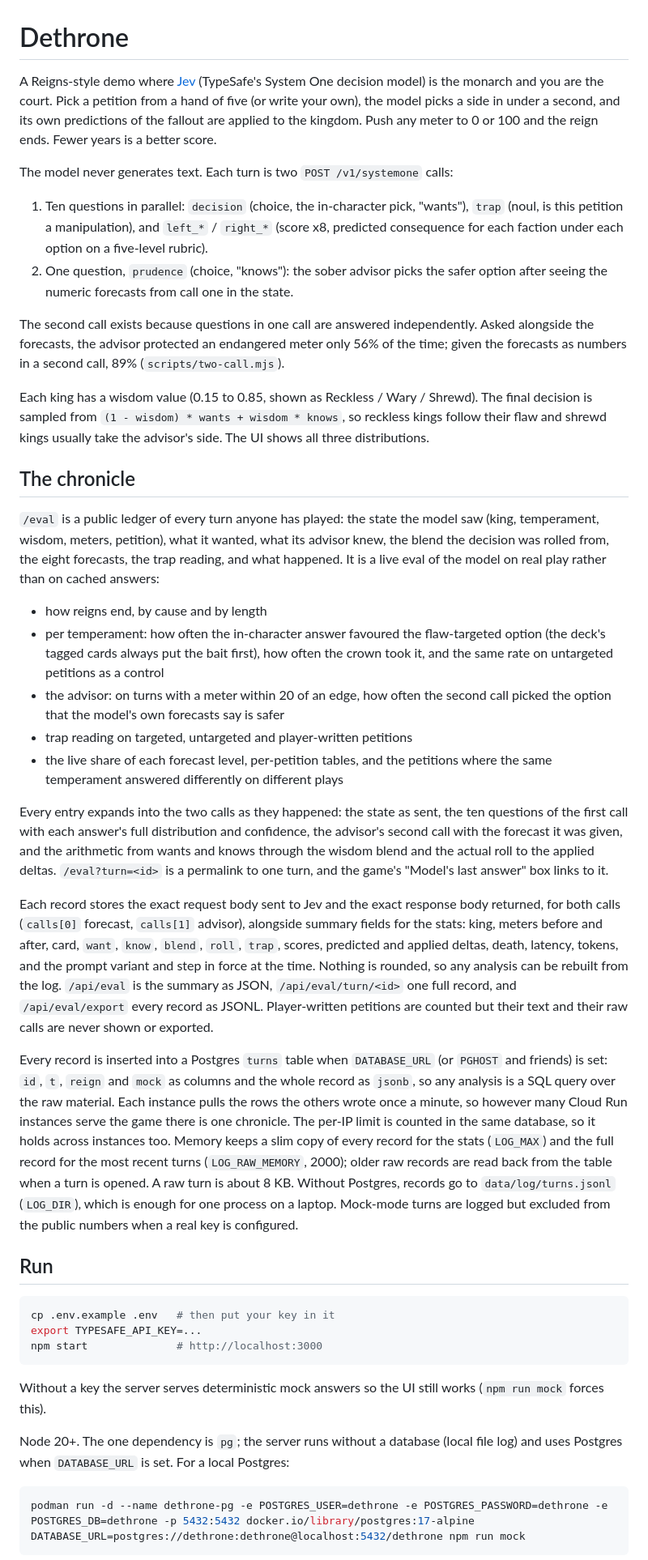
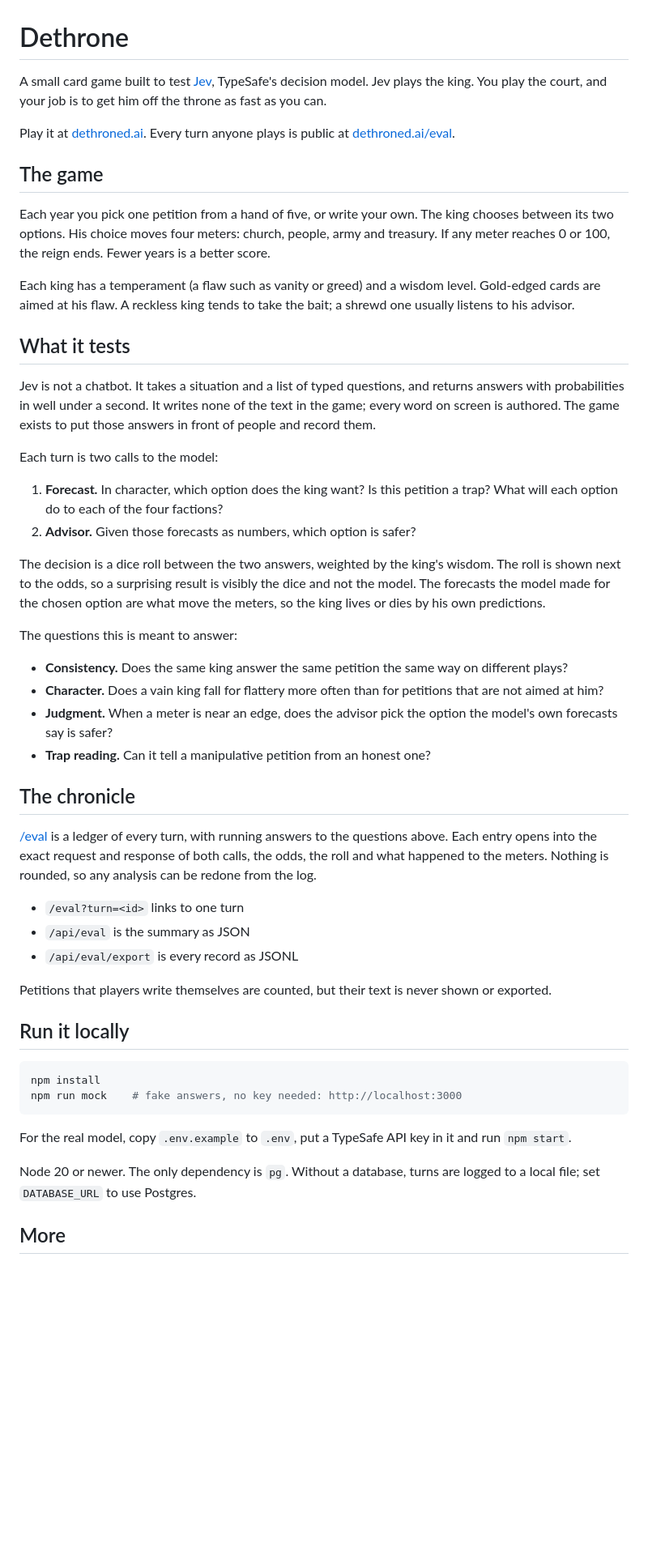
Before and after one commit to aaddrick/dethroned-ai, a Markdown page: README.md, the part around one of its changes. Shown at 81% size. Rendered like a GitHub page; blank space fills up the shorter version.

Commit message:
README for visitors; CLAUDE.md catches up with the domain and the public repo
The README now outlines the game, what it tests about Jev and where the
chronicle is, and points to CLAUDE.md and terraform/README.md for the rest.
CLAUDE.md records the DNS delegation, the release convention and the rules
for a public repo.

````diff
--- a/README.md
+++ b/README.md
@@ -1,46 +1,53 @@
 # Dethrone
 
-A Reigns-style demo where [Jev](https://typesafe.ai) (TypeSafe's System One decision model) is the monarch and you are the court. Pick a petition from a hand of five (or write your own), the model picks a side in under a second, and its own predictions of the fallout are applied to the kingdom. Push any meter to 0 or 100 and the reign ends. Fewer years is a better score.
+A small card game built to test [Jev](https://typesafe.ai), TypeSafe's decision model. Jev plays the king. You play the court, and your job is to get him off the throne as fast as you can.
 
-The model never generates text. Each turn is two `POST /v1/systemone` calls:
+Play it at [dethroned.ai](https://dethroned.ai). Every turn anyone plays is public at [dethroned.ai/eval](https://dethroned.ai/eval).
 
-1. Ten questions in parallel: `decision` (choice, the in-character pick, "wants"), `trap` (noul, is this petition a manipulation), and `left_*` / `right_*` (score x8, predicted consequence for each faction under each option on a five-level rubric).
-2. One question, `prudence` (choice, "knows"): the sober advisor picks the safer option after seeing the numeric forecasts from call one in the state.
+## The game
 
-The second call exists because questions in one call are answered independently. Asked alongside the forecasts, the advisor protected an endangered meter only 56% of the time; given the forecasts as numbers in a second call, 89% (`scripts/two-call.mjs`).
+Each year you pick one petition from a hand of five, or write your own. The king chooses between its two options. His choice moves four meters: church, people, army and treasury. If any meter reaches 0 or 100, the reign ends. Fewer years is a better score.
 
-Each king has a wisdom value (0.15 to 0.85, shown as Reckless / Wary / Shrewd). The final decision is sampled from `(1 - wisdom) * wants + wisdom * knows`, so reckless kings follow their flaw and shrewd kings usually take the advisor's side. The UI shows all three distributions.
+Each king has a temperament (a flaw such as vanity or greed) and a wisdom level. Gold-edged cards are aimed at his flaw. A reckless king tends to take the bait; a shrewd one usually listens to his advisor.
+
+## What it tests
+
+Jev is not a chatbot. It takes a situation and a list of typed questions, and returns answers with probabilities in well under a second. It writes none of the text in the game; every word on screen is authored. The game exists to put those answers in front of people and record them.
+
+Each turn is two calls to the model:
+
+1. **Forecast.** In character, which option does the king want? Is this petition a trap? What will each option do to each of the four factions?
+2. **Advisor.** Given those forecasts as numbers, which option is safer?
+
+The decision is a dice roll between the two answers, weighted by the king's wisdom. The roll is shown next to the odds, so a surprising result is visibly the dice and not the model. The forecasts the model made for the chosen option are what move the meters, so the king lives or dies by his own predictions.
+
+The questions this is meant to answer:
+
+- **Consistency.** Does the same king answer the same petition the same way on different plays?
+- **Character.** Does a vain king fall for flattery more often than for petitions that are not aimed at him?
+- **Judgment.** When a meter is near an edge, does the advisor pick the option the model's own forecasts say is safer?
+- **Trap reading.** Can it tell a manipulative petition from an honest one?
 
 ## The chronicle
 
-`/eval` is a public ledger of every turn anyone has played: the state the model saw (king, temperament, wisdom, meters, petition), what it wanted, what its advisor knew, the blend the decision was rolled from, the eight forecasts, the trap reading, and what happened. It is a live eval of the model on real play rather than on cached answers:
+[/eval](https://dethroned.ai/eval) is a ledger of every turn, with running answers to the questions above. Each entry opens into the exact request and response of both calls, the odds, the roll and what happened to the meters. Nothing is rounded, so any analysis can be redone from the log.
 
-- how reigns end, by cause and by length
-- per temperament: how often the in-character answer favoured the flaw-targeted option (the deck's tagged cards always put the bait first), how often the crown took it, and the same rate on untargeted petitions as a control
-- the advisor: on turns with a meter within 20 of an edge, how often the second call picked the option that the model's own forecasts say is safer
-- trap reading on targeted, untargeted and player-written petitions
-- the live share of each forecast level, per-petition tables, and the petitions where the same temperament answered differently on different plays
+- `/eval?turn=<id>` links to one turn
+- `/api/eval` is the summary as JSON
+- `/api/eval/export` is every record as JSONL
 
-Every entry expands into the two calls as they happened: the state as sent, the ten questions of the first call with each answer's full distribution and confidence, the advisor's second call with the forecast it was given, and the arithmetic from wants and knows through the wisdom blend and the actual roll to the applied deltas. `/eval?turn=<id>` is a permalink to one turn, and the game's "Model's last answer" box links to it.
+Petitions that players write themselves are counted, but their text is never shown or exported.
 
-Each record stores the exact request body sent to Jev and the exact response body returned, for both calls (`calls[0]` forecast, `calls[1]` advisor), alongside summary fields for the stats: king, meters before and after, card, `want`, `know`, `blend`, `roll`, `trap`, scores, predicted and applied deltas, death, latency, tokens, and the prompt variant and step in force at the time. Nothing is rounded, so any analysis can be rebuilt from the log. `/api/eval` is the summary as JSON, `/api/eval/turn/<id>` one full record, and `/api/eval/export` every record as JSONL. Player-written petitions are counted but their text and their raw calls are never shown or exported.
-
-Every record is inserted into a Postgres `turns` table when `DATABASE_URL` (or `PGHOST` and friends) is set: `id`, `t`, `reign` and `mock` as columns and the whole record as `jsonb`, so any analysis is a SQL query over the raw material. Each instance pulls the rows the others wrote once a minute, so however many Cloud Run instances serve the game there is one chronicle. The per-IP limit is counted in the same database, so it holds across instances too. Memory keeps a slim copy of every record for the stats (`LOG_MAX`) and the full record for the most recent turns (`LOG_RAW_MEMORY`, 2000); older raw records are read back from the table when a turn is opened. A raw turn is about 8 KB. Without Postgres, records go to `data/log/turns.jsonl` (`LOG_DIR`), which is enough for one process on a laptop. Mock-mode turns are logged but excluded from the public numbers when a real key is configured.
-
-## Run
+## Run it locally
 
 ```sh
-cp .env.example .env   # then put your key in it
-export TYPESAFE_API_KEY=...
-npm start              # http://localhost:3000
+npm install
+npm run mock    # fake answers, no key needed: http://localhost:3000
 ```
 
-Without a key the server serves deterministic mock answers so the UI still works (`npm run mock` forces this).
+For the real model, copy `.env.example` to `.env`, put a TypeSafe API key in it and run `npm start`.
 
-Node 20+. The one dependency is `pg`; the server runs without a database (local file log) and uses Postgres when `DATABASE_URL` is set. For a local Postgres:
+Node 20 or newer. The only dependency is `pg`. Without a database, turns are logged to a local file; set `DATABASE_URL` to use Postgres.
 
-```sh
-podman run -d --name dethrone-pg -e POSTGRES_USER=dethrone -e POSTGRES_PASSWORD=dethrone -e POSTGRES_DB=dethrone -p 5432:5432 docker.io/library/postgres:17-alpine
-DATABASE_URL=postgres://dethrone:dethrone@localhost:5432/dethrone npm run mock
-```
+## More
 
````
Also changed, not shown: other parts of README.md (+3 -15 lines), CLAUDE.md (+8 -7 lines).
